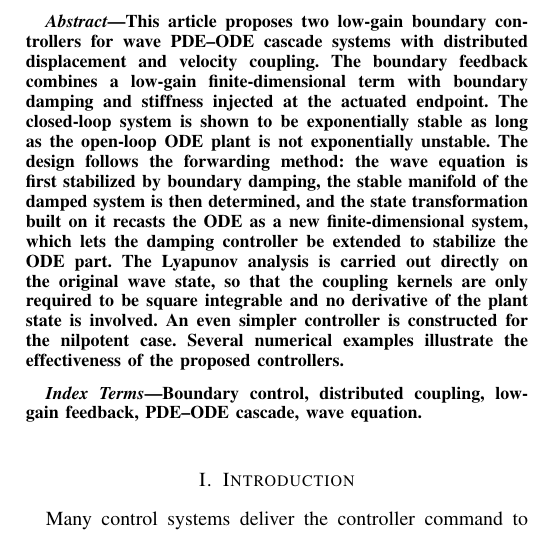
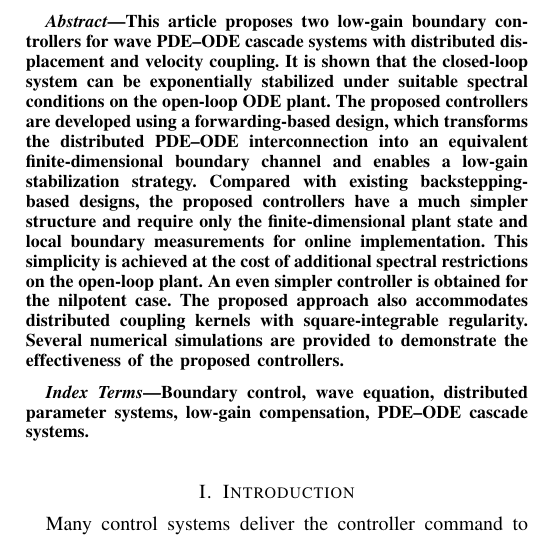
Before and after one commit to fynngwu/wave-pde-ode-low-gain, a LaTeX paper (main.tex): part of one column of page 1 of 11, cut so that both start at the same text. Compiled offline with pdfLaTeX.

Commit message:
修改摘要更加讲概述方法而不是具体方法，将关键词修改，将问题描述分行优化

```diff
--- a/main.tex
+++ b/main.tex
@@ -39,26 +39,12 @@ Southern University of Science and Technology, Shenzhen, China (e-mail:
 \maketitle
 
 \begin{abstract}
-This article proposes two low-gain boundary controllers for wave PDE--ODE
-cascade systems with distributed displacement and velocity coupling. The
-boundary feedback combines a low-gain finite-dimensional term with boundary
-damping and stiffness injected at the actuated endpoint. The closed-loop system
-is shown to be exponentially stable as long as the open-loop ODE plant is not
-exponentially unstable. The design follows the forwarding method: the wave
-equation is first stabilized by boundary damping, the stable manifold of the
-damped system is then determined, and the state transformation built on it
-recasts the ODE as a new finite-dimensional system, which lets the damping
-controller be extended to stabilize the ODE part. The Lyapunov analysis is
-carried out directly on the original wave state, so that the coupling kernels
-are only required to be square integrable and no
-derivative of the plant state is involved. An even simpler controller is
-constructed for the nilpotent case. Several numerical examples illustrate the
-effectiveness of the proposed controllers.
+This article proposes two low-gain boundary controllers for wave PDE--ODE cascade systems with distributed displacement and velocity coupling. It is shown that the closed-loop system can be exponentially stabilized under suitable spectral conditions on the open-loop ODE plant. The proposed controllers are developed using a forwarding-based design, which transforms the distributed PDE--ODE interconnection into an equivalent finite-dimensional boundary channel and enables a low-gain stabilization strategy. Compared with existing backstepping-based designs, the proposed controllers have a much simpler structure and require only the finite-dimensional plant state and local boundary measurements for online implementation. This simplicity is achieved at the cost of additional spectral restrictions on the open-loop plant. An even simpler controller is obtained for the nilpotent case. The proposed approach also accommodates distributed coupling kernels with square-integrable regularity. Several numerical simulations are provided to demonstrate the effectiveness of the proposed controllers.
+
 \end{abstract}
 
 \begin{IEEEkeywords}
-Boundary control, distributed coupling, low-gain feedback, PDE--ODE cascade,
-wave equation.
+Boundary control, wave equation, distributed parameter systems, low-gain compensation, PDE--ODE cascade systems.
 \end{IEEEkeywords}
 
 \section{Introduction}
```
Also changed, not shown: main.tex (16 more changed lines).
